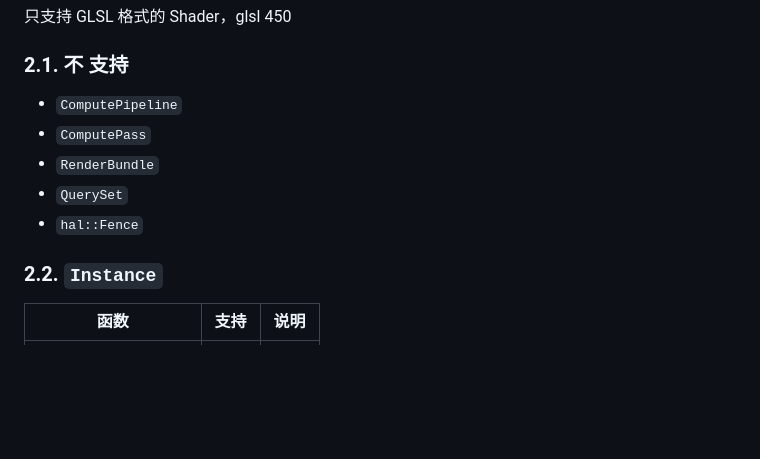
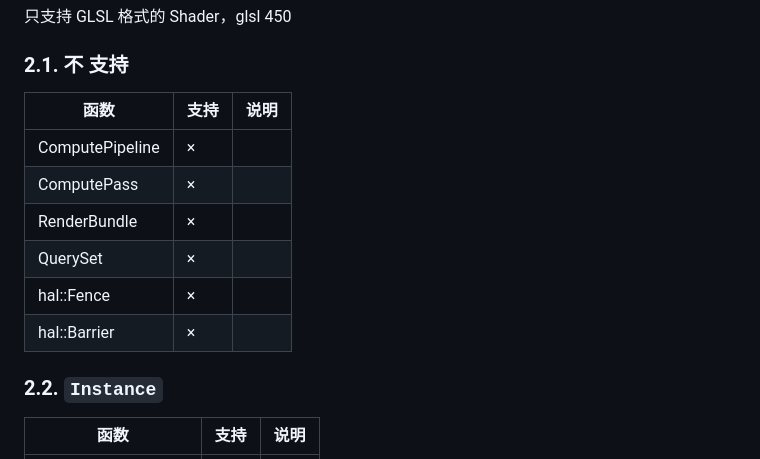
Before and after one commit to GaiaWorld/pi_wgpu, a Markdown page: README.md, the part around the change. GitHub-like rendering; blank space fills up the shorter version.

Commit message:
docs: 添加不支持的部分

```diff
--- a/README.md
+++ b/README.md
@@ -50,11 +50,14 @@
 
 ### 2.1. **不** 支持
 
-+ `ComputePipeline`
-+ `ComputePass`
-+ `RenderBundle`
-+ `QuerySet`
-+ `hal::Fence`
+| 函数            | 支持 | 说明 |
+| --------------- | ---- | ---- |
+| ComputePipeline | ×    |      |
+| ComputePass     | ×    |      |
+| RenderBundle    | ×    |      |
+| QuerySet        | ×    |      |
+| hal::Fence      | ×    |      |
+| hal::Barrier    | ×    |      |
 
 ### 2.2. `Instance`
 
```
